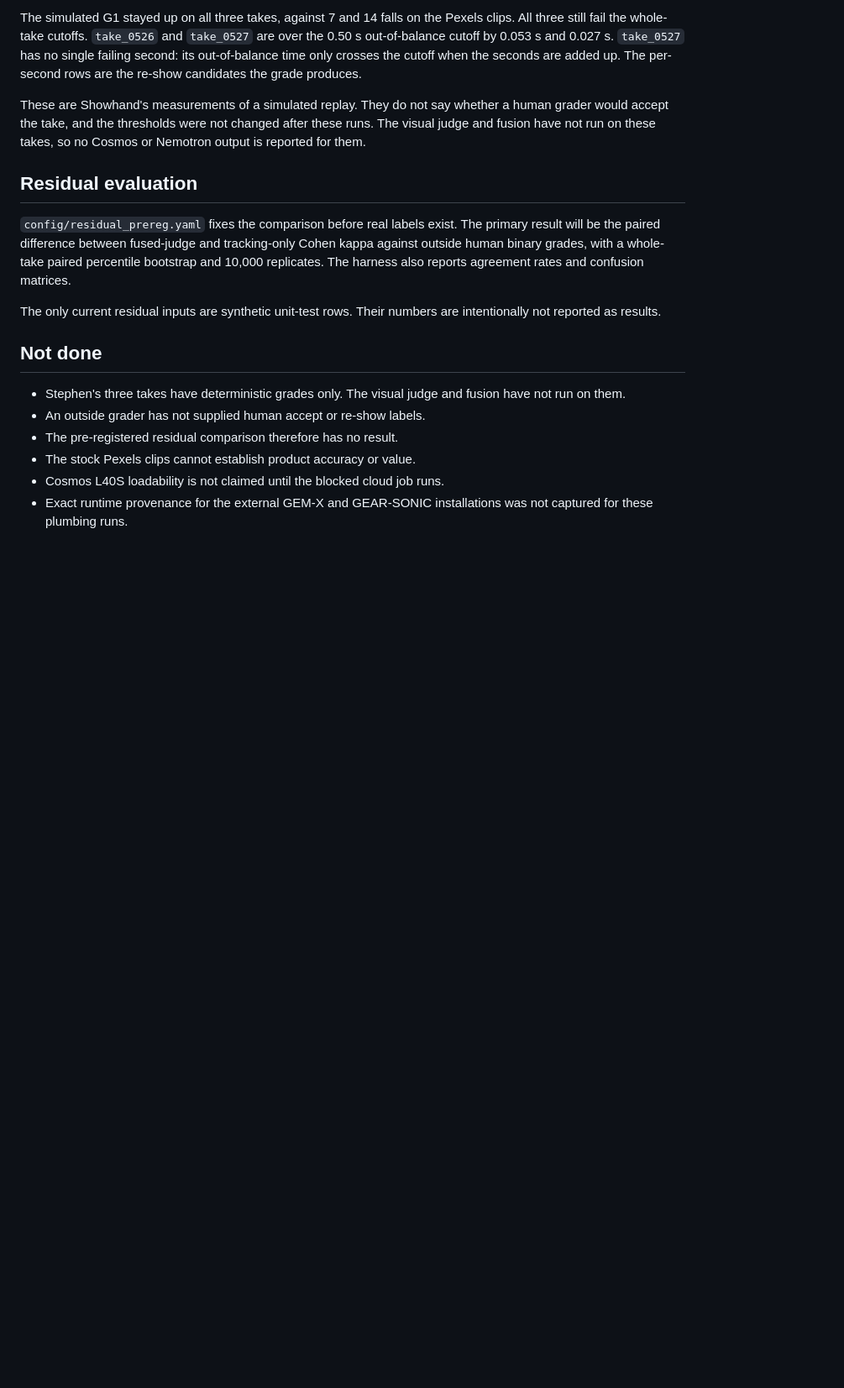
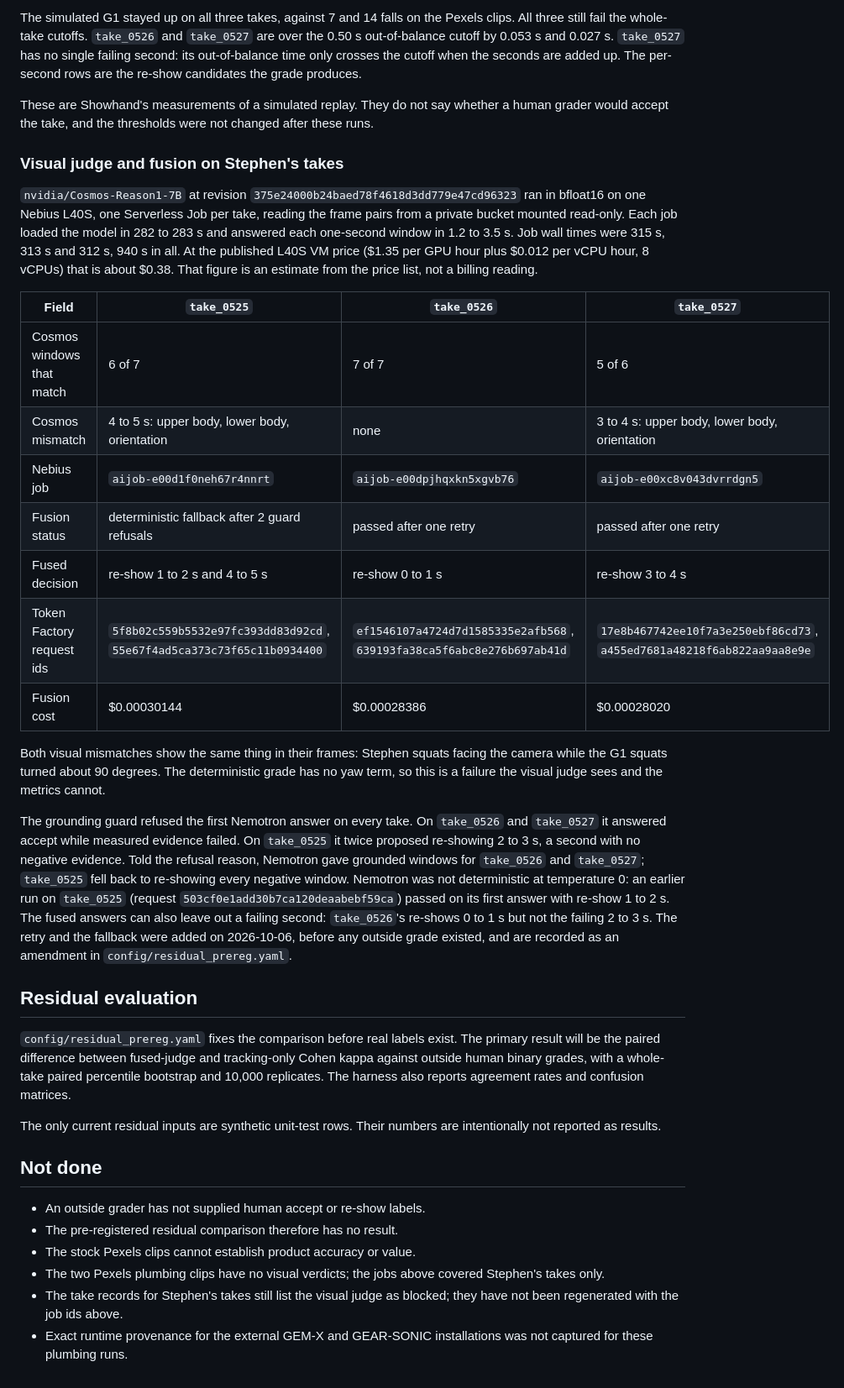
Before and after one commit to StephenSook/showhand, a Markdown page: README.md, the part around one of its changes. Shown at 84% size. Rendered like a GitHub page; blank space fills up the shorter version.

Commit message:
Report the Cosmos and fusion results on Stephen's three takes

```diff
--- a/README.md
+++ b/README.md
@@ -159,7 +159,25 @@ Stephen recorded three takes (`IMG_0525` to `IMG_0527`) on a phone at 30 fps on
 
 The simulated G1 stayed up on all three takes, against 7 and 14 falls on the Pexels clips. All three still fail the whole-take cutoffs. `take_0526` and `take_0527` are over the 0.50 s out-of-balance cutoff by 0.053 s and 0.027 s. `take_0527` has no single failing second: its out-of-balance time only crosses the cutoff when the seconds are added up. The per-second rows are the re-show candidates the grade produces.
 
-These are Showhand's measurements of a simulated replay. They do not say whether a human grader would accept the take, and the thresholds were not changed after these runs. The visual judge and fusion have not run on these takes, so no Cosmos or Nemotron output is reported for them.
+These are Showhand's measurements of a simulated replay. They do not say whether a human grader would accept the take, and the thresholds were not changed after these runs.
+
+### Visual judge and fusion on Stephen's takes
+
+`nvidia/Cosmos-Reason1-7B` at revision `375e24000b24baed78f4618d3dd779e47cd96323` ran in bfloat16 on one Nebius L40S, one Serverless Job per take, reading the frame pairs from a private bucket mounted read-only. Each job loaded the model in 282 to 283 s and answered each one-second window in 1.2 to 3.5 s. Job wall times were 315 s, 313 s and 312 s, 940 s in all. At the published L40S VM price ($1.35 per GPU hour plus $0.012 per vCPU hour, 8 vCPUs) that is about $0.38. That figure is an estimate from the price list, not a billing reading.
+
+| Field | `take_0525` | `take_0526` | `take_0527` |
+| --- | --- | --- | --- |
+| Cosmos windows that match | 6 of 7 | 7 of 7 | 5 of 6 |
+| Cosmos mismatch | 4 to 5 s: upper body, lower body, orientation | none | 3 to 4 s: upper body, lower body, orientation |
+| Nebius job | `aijob-e00d1f0neh67r4nnrt` | `aijob-e00dpjhqxkn5xgvb76` | `aijob-e00xc8v043dvrrdgn5` |
+| Fusion status | deterministic fallback after 2 guard refusals | passed after one retry | passed after one retry |
+| Fused decision | re-show 1 to 2 s and 4 to 5 s | re-show 0 to 1 s | re-show 3 to 4 s |
+| Token Factory request ids | `5f8b02c559b5532e97fc393dd83d92cd`, `55e67f4ad5ca373c73f65c11b0934400` | `ef1546107a4724d7d1585335e2afb568`, `639193fa38ca5f6abc8e276b697ab41d` | `17e8b467742ee10f7a3e250ebf86cd73`, `a455ed7681a48218f6ab822aa9aa8e9e` |
+| Fusion cost | $0.00030144 | $0.00028386 | $0.00028020 |
+
+Both visual mismatches show the same thing in their frames: Stephen squats facing the camera while the G1 squats turned about 90 degrees. The deterministic grade has no yaw term, so this is a failure the visual judge sees and the metrics cannot.
+
+The grounding guard refused the first Nemotron answer on every take. On `take_0526` and `take_0527` it answered accept while measured evidence failed. On `take_0525` it twice proposed re-showing 2 to 3 s, a second with no negative evidence. Told the refusal reason, Nemotron gave grounded windows for `take_0526` and `take_0527`; `take_0525` fell back to re-showing every negative window. Nemotron was not deterministic at temperature 0: an earlier run on `take_0525` (request `503cf0e1add30b7ca120deaabebf59ca`) passed on its first answer with re-show 1 to 2 s. The fused answers can also leave out a failing second: `take_0526`'s re-shows 0 to 1 s but not the failing 2 to 3 s. The retry and the fallback were added on 2026-10-06, before any outside grade existed, and are recorded as an amendment in `config/residual_prereg.yaml`.
 
 ## Residual evaluation
 
@@ -169,9 +187,9 @@ The only current residual inputs are synthetic unit-test rows. Their numbers are
 
 ## Not done
 
-- Stephen's three takes have deterministic grades only. The visual judge and fusion have not run on them.
 - An outside grader has not supplied human accept or re-show labels.
 - The pre-registered residual comparison therefore has no result.
 - The stock Pexels clips cannot establish product accuracy or value.
-- Cosmos L40S loadability is not claimed until the blocked cloud job runs.
+- The two Pexels plumbing clips have no visual verdicts; the jobs above covered Stephen's takes only.
+- The take records for Stephen's takes still list the visual judge as blocked; they have not been regenerated with the job ids above.
 - Exact runtime provenance for the external GEM-X and GEAR-SONIC installations was not captured for these plumbing runs.
```
Also changed, not shown: other parts of README.md (+1 -1 lines).
